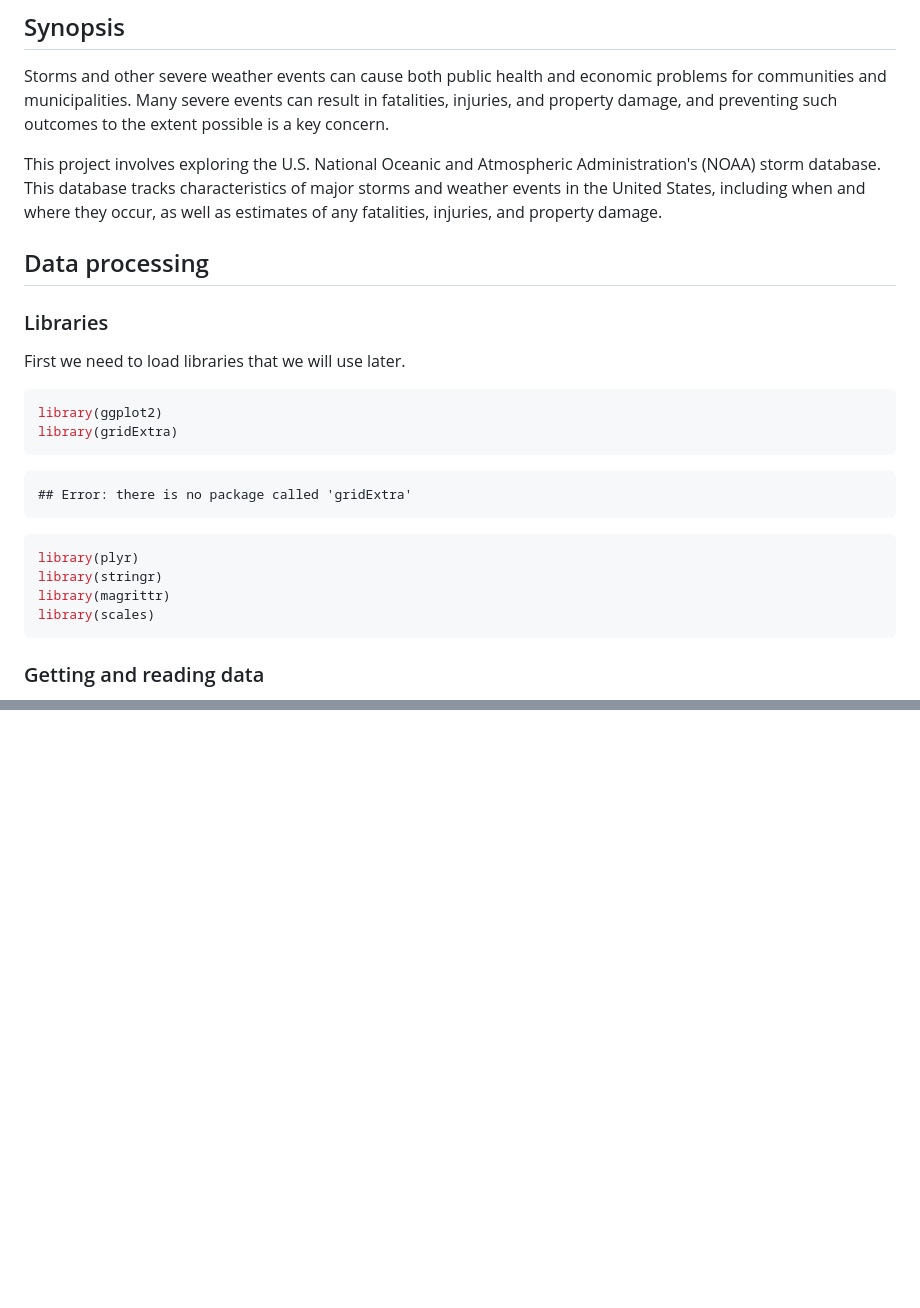
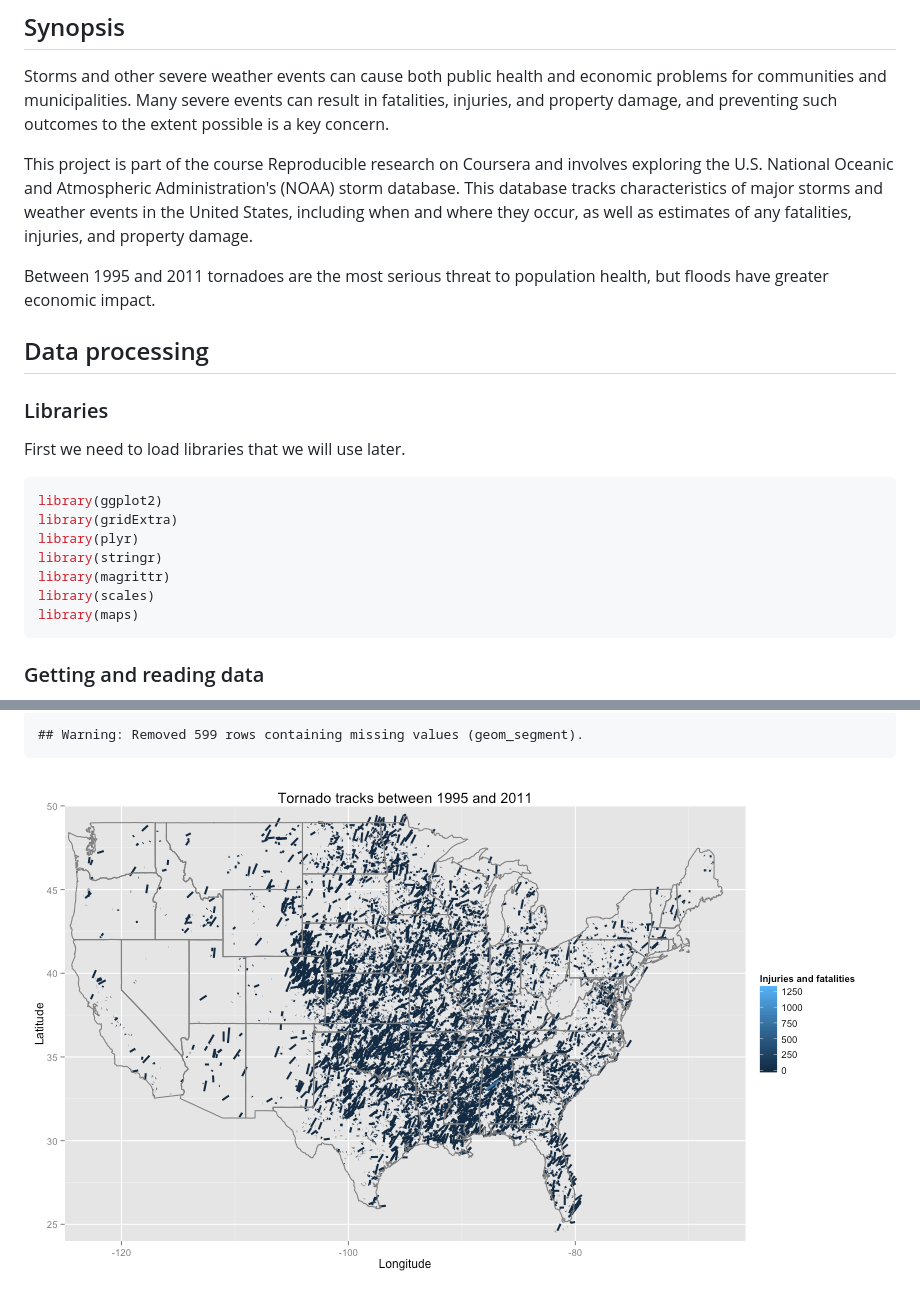
Before and after one commit to martisak/RepData_PeerAssessment2, a Markdown page: report.md, 2 parts joined by grey strips. GitHub-like rendering; pictures changed too: figure/map.png (added); blank space fills up the shorter version.

````diff
--- a/report.md
+++ b/report.md
@@ -4,7 +4,9 @@
 
 Storms and other severe weather events can cause both public health and economic problems for communities and municipalities. Many severe events can result in fatalities, injuries, and property damage, and preventing such outcomes to the extent possible is a key concern.
 
-This project involves exploring the U.S. National Oceanic and Atmospheric Administration's (NOAA) storm database. This database tracks characteristics of major storms and weather events in the United States, including when and where they occur, as well as estimates of any fatalities, injuries, and property damage.
+This project is part of the course Reproducible research on Coursera and involves exploring the U.S. National Oceanic and Atmospheric Administration's (NOAA) storm database. This database tracks characteristics of major storms and weather events in the United States, including when and where they occur, as well as estimates of any fatalities, injuries, and property damage.
+
+Between 1995 and 2011 tornadoes are the most serious threat to population health, but floods have greater economic impact.
 
 ## Data processing
 
@@ -16,17 +18,11 @@ First we need to load libraries that we will use later.
 ```r
 library(ggplot2)
 library(gridExtra)
-```
-
-```
-## Error: there is no package called 'gridExtra'
-```
-
-```r
 library(plyr)
 library(stringr)
 library(magrittr)
 library(scales)
+library(maps)
 ```
 
 ### Getting and reading data
@@ -403,0 +452,5 @@ grid.arrange(ggHealth, ggDamage, ncol=1)
+```
+## Warning: Removed 599 rows containing missing values (geom_segment).
+```
+
+![plot of chunk map](figure/map.png)
````
Also changed, not shown: other parts of report.md (+64 -12 lines), figure/aggregate_damage.png (added), figure/health_and_damage.png, 1 other file.
